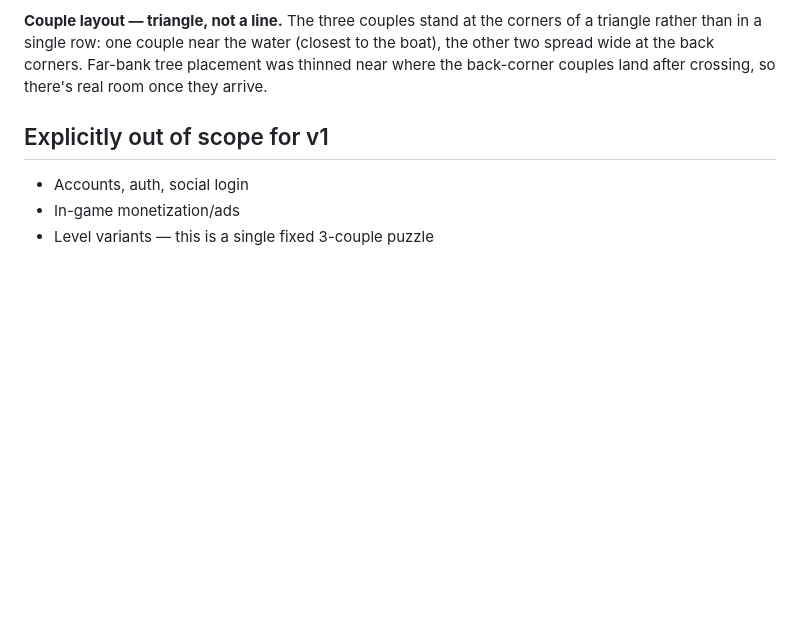
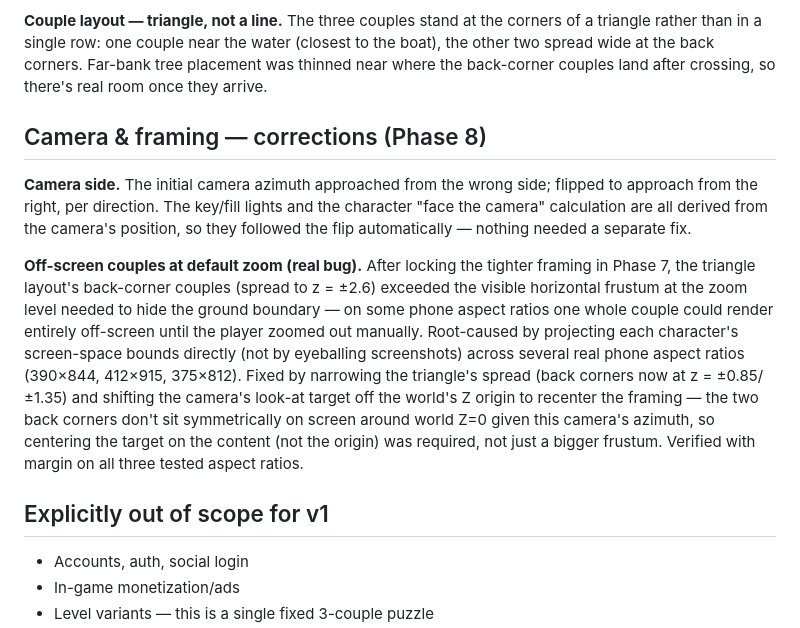
Before and after one commit to BhinTatta/stop-the-cheater, a Markdown page: SPEC.md, the part around the change. Drawn GitHub-style; blank space fills up the shorter version.

Commit message:
Fix camera side and off-screen couples at default zoom (Phase 8)
Two real bugs: the camera azimuth approached from the wrong side (now
flipped to approach from the right; lighting and character facing
derive from camera position so followed automatically), and the
triangle layout's back-corner couples exceeded the visible horizontal
frustum at the zoom level locked in Phase 7, rendering a whole couple
off-screen on some phone aspect ratios until the player zoomed out.
Root-caused by projecting character screen bounds directly across
three real phone aspect ratios rather than eyeballing screenshots.
Fixed by narrowing the triangle spread and shifting the camera's
look-at target to recenter the framing on the actual content.

Co-Authored-By: Claude Sonnet 5 <noreply@anthropic.com>
Claude-Session: https://claude.ai/code/session_01WtUgqTKWVkveGXxy279Jn7

```diff
--- a/SPEC.md
+++ b/SPEC.md
@@ -107,6 +107,12 @@ The user confirmed the camera angle via a screenshot of the app itself, so this
 
 **Couple layout — triangle, not a line.** The three couples stand at the corners of a triangle rather than in a single row: one couple near the water (closest to the boat), the other two spread wide at the back corners. Far-bank tree placement was thinned near where the back-corner couples land after crossing, so there's real room once they arrive.
 
+## Camera & framing — corrections (Phase 8)
+
+**Camera side.** The initial camera azimuth approached from the wrong side; flipped to approach from the right, per direction. The key/fill lights and the character "face the camera" calculation are all derived from the camera's position, so they followed the flip automatically — nothing needed a separate fix.
+
+**Off-screen couples at default zoom (real bug).** After locking the tighter framing in Phase 7, the triangle layout's back-corner couples (spread to z = ±2.6) exceeded the visible horizontal frustum at the zoom level needed to hide the ground boundary — on some phone aspect ratios one whole couple could render entirely off-screen until the player zoomed out manually. Root-caused by projecting each character's screen-space bounds directly (not by eyeballing screenshots) across several real phone aspect ratios (390×844, 412×915, 375×812). Fixed by narrowing the triangle's spread (back corners now at z = ±0.85/±1.35) and shifting the camera's look-at target off the world's Z origin to recenter the framing — the two back corners don't sit symmetrically on screen around world Z=0 given this camera's azimuth, so centering the target on the content (not the origin) was required, not just a bigger frustum. Verified with margin on all three tested aspect ratios.
+
 ## Explicitly out of scope for v1
 - Accounts, auth, social login
 - In-game monetization/ads
```
